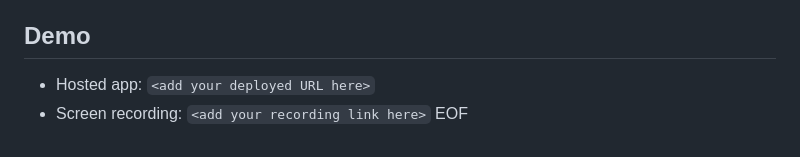
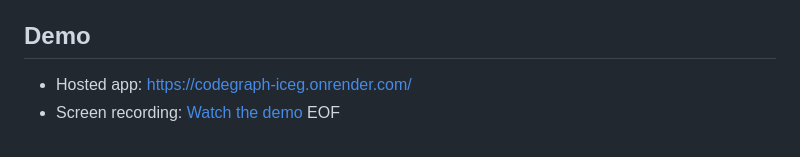
Before and after one commit to Yamanuri/codegraph, a Markdown page: README.md, the part around one of its changes. Rendered like a GitHub page.

```diff
--- a/README.md
+++ b/README.md
@@ -244,6 +237,6 @@ almost everything else quietly depends on, each maintained by one person.
 
 ## Demo
 
-- Hosted app: `<add your deployed URL here>`
-- Screen recording: `<add your recording link here>`
+- Hosted app: https://codegraph-iceg.onrender.com/
+- Screen recording: [Watch the demo](./demo.mp4)
 EOF
```
Also changed, not shown: other parts of README.md (+1 -8 lines).
